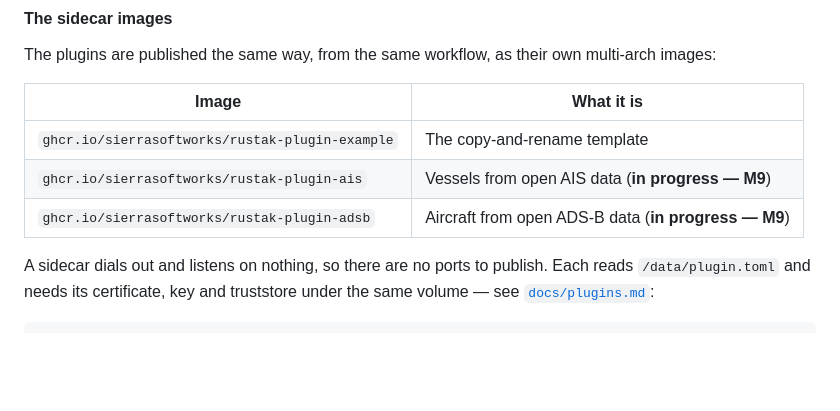
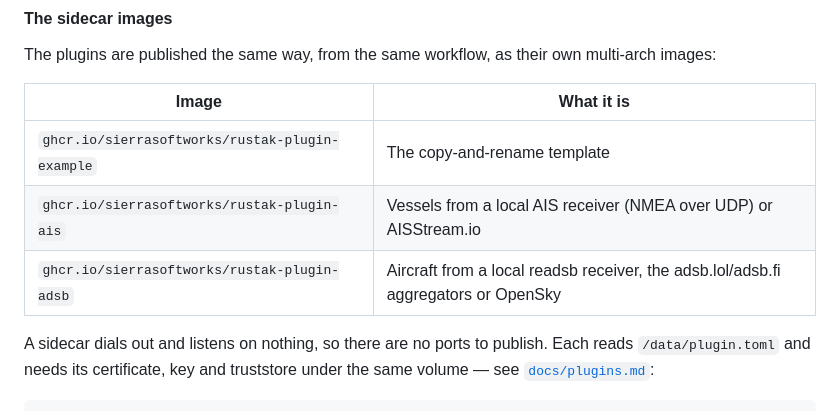
Before and after one commit to SierraSoftworks/rustak, a Markdown page: docs/deployment.md, the part around the change. GitHub-like rendering; blank space fills up the shorter version.

Commit message:
docs: Describe the two feed sidecar images as shipped rather than in progress
Co-Authored-By: Claude Fable 5.1 <noreply@anthropic.com>

```diff
--- a/docs/deployment.md
+++ b/docs/deployment.md
@@ -405,8 +405,8 @@ multi-arch images:
 | Image | What it is |
 |---|---|
 | `ghcr.io/sierrasoftworks/rustak-plugin-example` | The copy-and-rename template |
-| `ghcr.io/sierrasoftworks/rustak-plugin-ais` | Vessels from open AIS data (**in progress — M9**) |
-| `ghcr.io/sierrasoftworks/rustak-plugin-adsb` | Aircraft from open ADS-B data (**in progress — M9**) |
+| `ghcr.io/sierrasoftworks/rustak-plugin-ais` | Vessels from a local AIS receiver (NMEA over UDP) or AISStream.io |
+| `ghcr.io/sierrasoftworks/rustak-plugin-adsb` | Aircraft from a local readsb receiver, the adsb.lol/adsb.fi aggregators or OpenSky |
 
 A sidecar dials out and listens on nothing, so there are no ports to publish.
 Each reads `/data/plugin.toml` and needs its certificate, key and truststore
```
